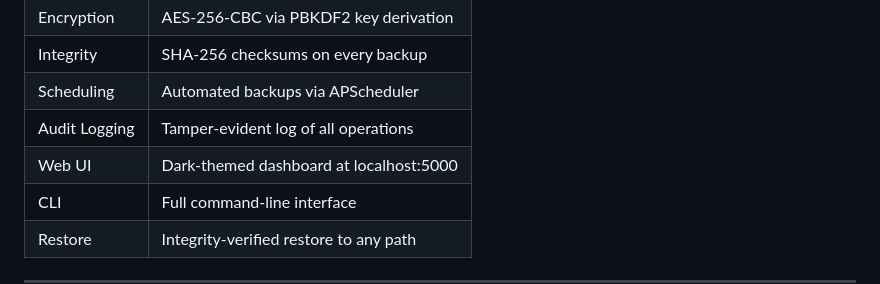
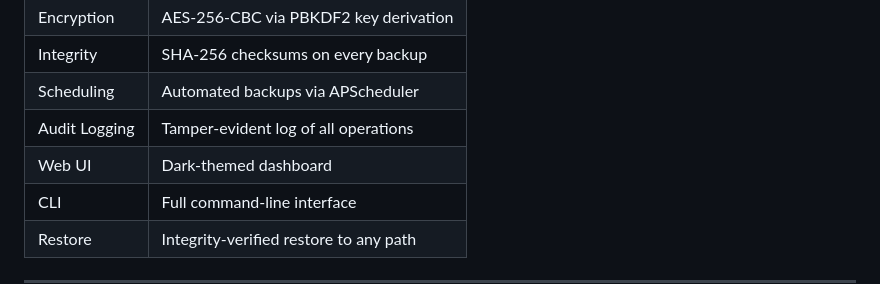
Before and after one commit to Amnahmumtaz97/backup_system, a Markdown page: README.md, the part around the change. Rendered like a GitHub page.

```diff
--- a/README.md
+++ b/README.md
@@ -14,7 +14,7 @@ A production-ready data backup system with AES-256 encryption, SHA-256 integrity
 | Integrity | SHA-256 checksums on every backup |
 | Scheduling | Automated backups via APScheduler |
 | Audit Logging | Tamper-evident log of all operations |
-| Web UI | Dark-themed dashboard at localhost:5000 |
+| Web UI | Dark-themed dashboard |
 | CLI | Full command-line interface |
 | Restore | Integrity-verified restore to any path |
 
```
